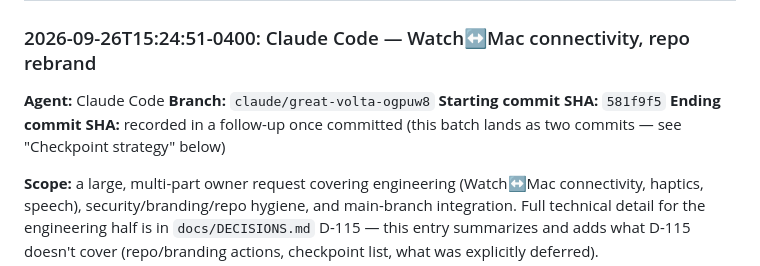
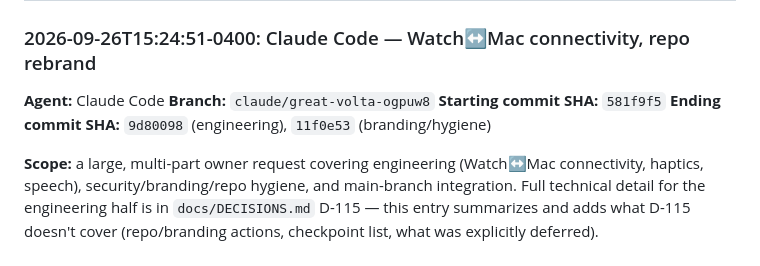
Before and after one commit to CristoXD73/TamagoAI, a Markdown page: docs/AGENT_WORKLOG.md, the part around the change. GitHub-like rendering.

Commit message:
docs: record ending commit SHAs in AGENT_WORKLOG.md entry
Agent: Claude Code

Co-Authored-By: Claude Sonnet 5 <noreply@anthropic.com>

```diff
--- a/docs/AGENT_WORKLOG.md
+++ b/docs/AGENT_WORKLOG.md
@@ -188,8 +188,7 @@ involved in this batch.
 **Agent:** Claude Code
 **Branch:** `claude/great-volta-ogpuw8`
 **Starting commit SHA:** `581f9f5`
-**Ending commit SHA:** recorded in a follow-up once committed (this batch
-lands as two commits — see "Checkpoint strategy" below)
+**Ending commit SHA:** `9d80098` (engineering), `11f0e53` (branding/hygiene)
 
 **Scope:** a large, multi-part owner request covering engineering
 (Watch↔Mac connectivity, haptics, speech), security/branding/repo hygiene,
```
